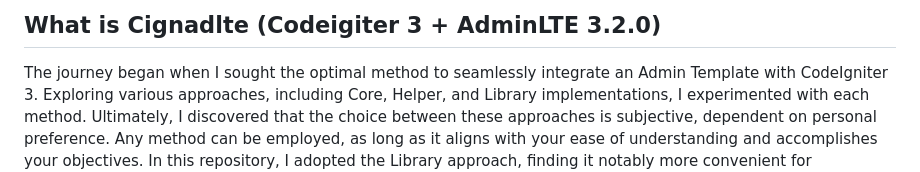
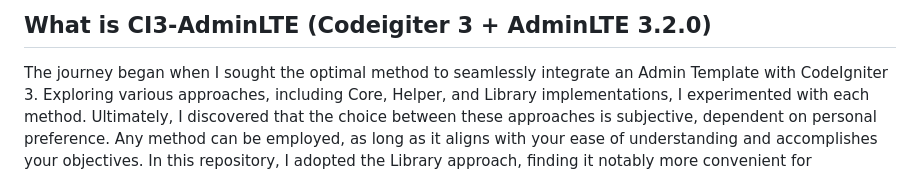
Before and after one commit to oniseven/CI3-AdminLTE, a Markdown page: README.md, the part around the change. GitHub-like rendering.

Commit message:
Adding more Documentation

```diff
--- a/README.md
+++ b/README.md
@@ -1,4 +1,4 @@
-## What is Cignadlte (Codeigiter 3 + AdminLTE 3.2.0)
+## What is CI3-AdminLTE (Codeigiter 3 + AdminLTE 3.2.0)
 
 The journey began when I sought the optimal method to seamlessly integrate an Admin Template with CodeIgniter 3. Exploring various approaches, including Core, Helper, and Library implementations, I experimented with each method. Ultimately, I discovered that the choice between these approaches is subjective, dependent on personal preference. Any method can be employed, as long as it aligns with your ease of understanding and accomplishes your objectives. In this repository, I adopted the Library approach, finding it notably more convenient for maintenance compared to alternative methods. In this repo I use CodeIgniter 3 and AdminLTE 3.2.0 for the admin template.
 
```
